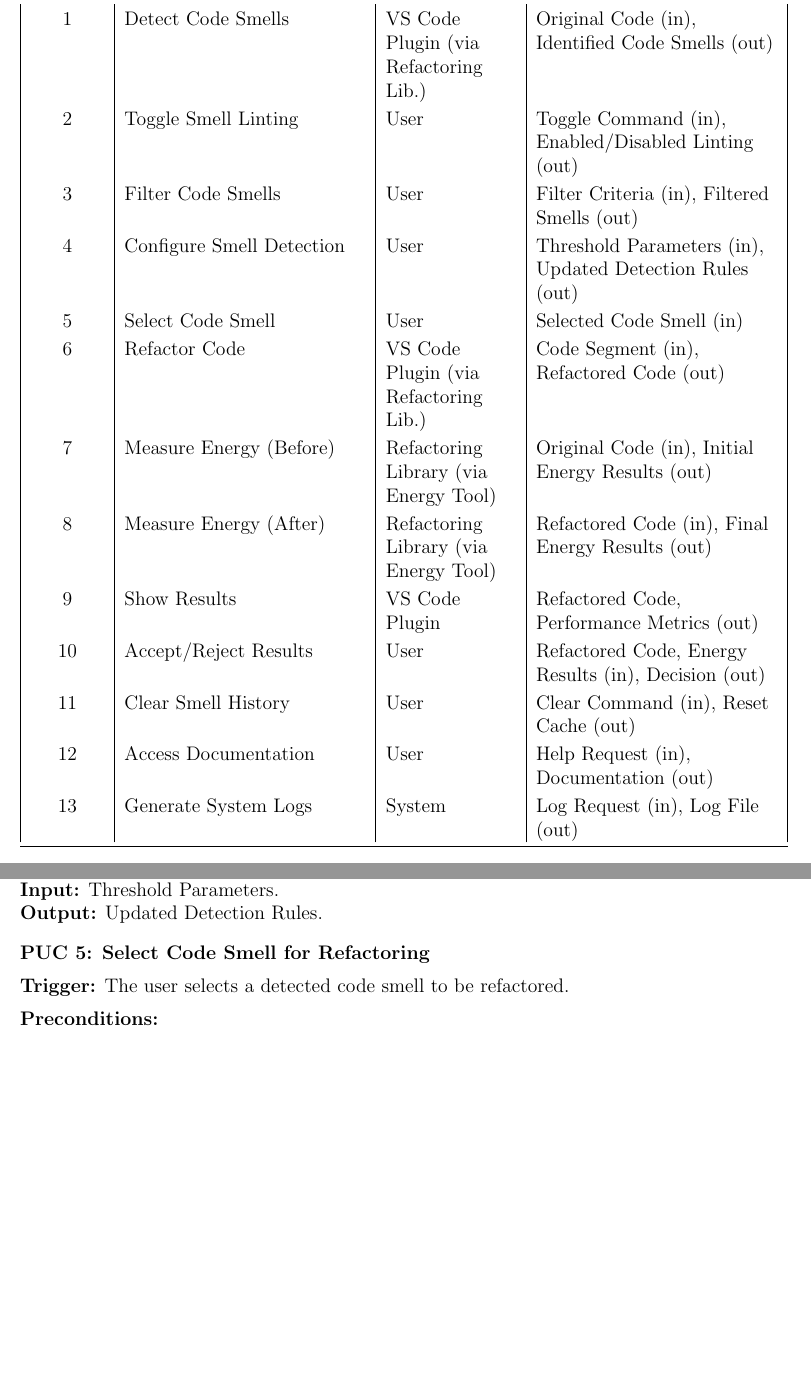
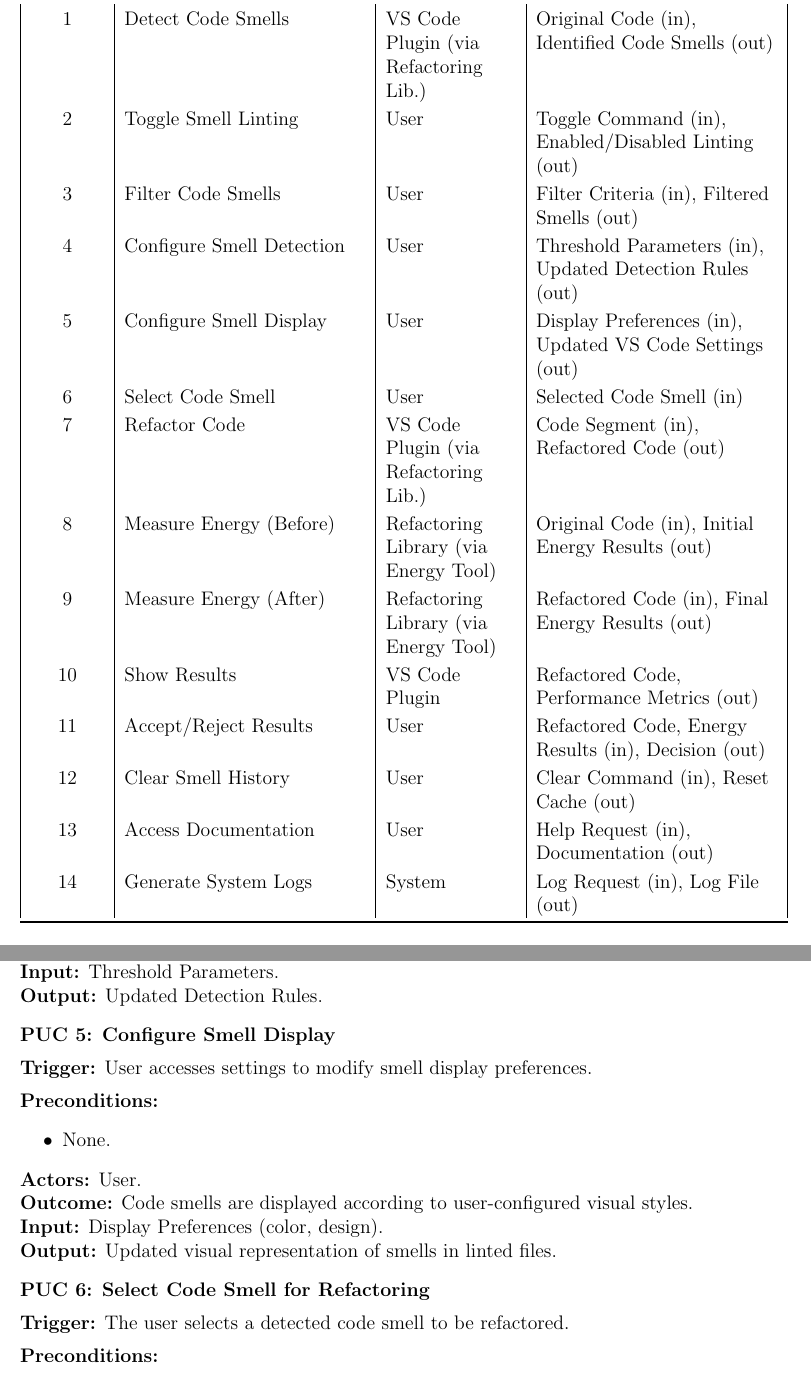
Before and after one commit to ssm-lab/capstone--source-code-optimizer, a LaTeX document (docs/SRS/SRS.tex): two parts of pages 24 and 26 of 59 before the commit and two parts of pages 24 and 26 of 60 after it, joined at a grey line, cut so that both start at the same text, the shorter picture padded with empty space. Compiled offline with pdfLaTeX.

Commit message:
Added new code use case for smell display settings #525

```diff
--- a/docs/SRS/SRS.tex
+++ b/docs/SRS/SRS.tex
@@ -892,15 +892,16 @@ describes the interaction between the user and the system.
     2 & Toggle Smell Linting & User & Toggle Command (in), Enabled/Disabled Linting (out) \\
     3 & Filter Code Smells & User & Filter Criteria (in), Filtered Smells (out) \\
     4 & Configure Smell Detection & User & Threshold Parameters (in), Updated Detection Rules (out) \\
-    5 & Select Code Smell & User & Selected Code Smell (in) \\
-    6 & Refactor Code & VS Code Plugin (via Refactoring Lib.) & Code Segment (in), Refactored Code (out) \\
-    7 & Measure Energy (Before) & Refactoring Library (via Energy Tool) & Original Code (in), Initial Energy Results (out) \\
-    8 & Measure Energy (After) & Refactoring Library (via Energy Tool) & Refactored Code (in), Final Energy Results (out) \\
-    9 & Show Results & VS Code Plugin & Refactored Code, Performance Metrics (out) \\
-    10 & Accept/Reject Results & User & Refactored Code, Energy Results (in), Decision (out) \\
-    11 & Clear Smell History & User & Clear Command (in), Reset Cache (out) \\
-    12 & Access Documentation & User & Help Request (in), Documentation (out) \\
-    13 & Generate System Logs & System & Log Request (in), Log File (out) \\
+    5 & Configure Smell Display & User & Display Preferences (in), Updated VS Code Settings (out) \\
+    6 & Select Code Smell & User & Selected Code Smell (in) \\
+    7 & Refactor Code & VS Code Plugin (via Refactoring Lib.) & Code Segment (in), Refactored Code (out) \\
+    8 & Measure Energy (Before) & Refactoring Library (via Energy Tool) & Original Code (in), Initial Energy Results (out) \\
+    9 & Measure Energy (After) & Refactoring Library (via Energy Tool) & Refactored Code (in), Final Energy Results (out) \\
+    10 & Show Results & VS Code Plugin & Refactored Code, Performance Metrics (out) \\
+    11 & Accept/Reject Results & User & Refactored Code, Energy Results (in), Decision (out) \\
+    12 & Clear Smell History & User & Clear Command (in), Reset Cache (out) \\
+    13 & Access Documentation & User & Help Request (in), Documentation (out) \\
+    14 & Generate System Logs & System & Log Request (in), Log File (out) \\
     \bottomrule
   \end{tabularx}
   \caption{Product Use Case Table of System}
@@ -964,6 +965,16 @@ each use case, emphasizing expected functionality and outcomes for users.
     \textbf{Input:} Threshold Parameters. \\
     \textbf{Output:} Updated Detection Rules.
 
+    \item \textbf{Configure Smell Display} \\[2mm]
+    \textbf{Trigger:} User accesses settings to modify smell display preferences. \\[2mm]
+    \textbf{Preconditions:}
+    \begin{itemize}
+      \item None.
+    \end{itemize}
+    \textbf{Actors:} User. \\
+    \textbf{Outcome:} Code smells are displayed according to user-configured visual styles. \\
+    \textbf{Input:} Display Preferences (color, design). \\
+    \textbf{Output:} Updated visual representation of smells in linted files.
   \item \textbf{Select Code Smell for Refactoring} \\[2mm]
     \textbf{Trigger:} The user selects a detected code smell to be refactored. \\[2mm]
     \textbf{Preconditions:}
```
